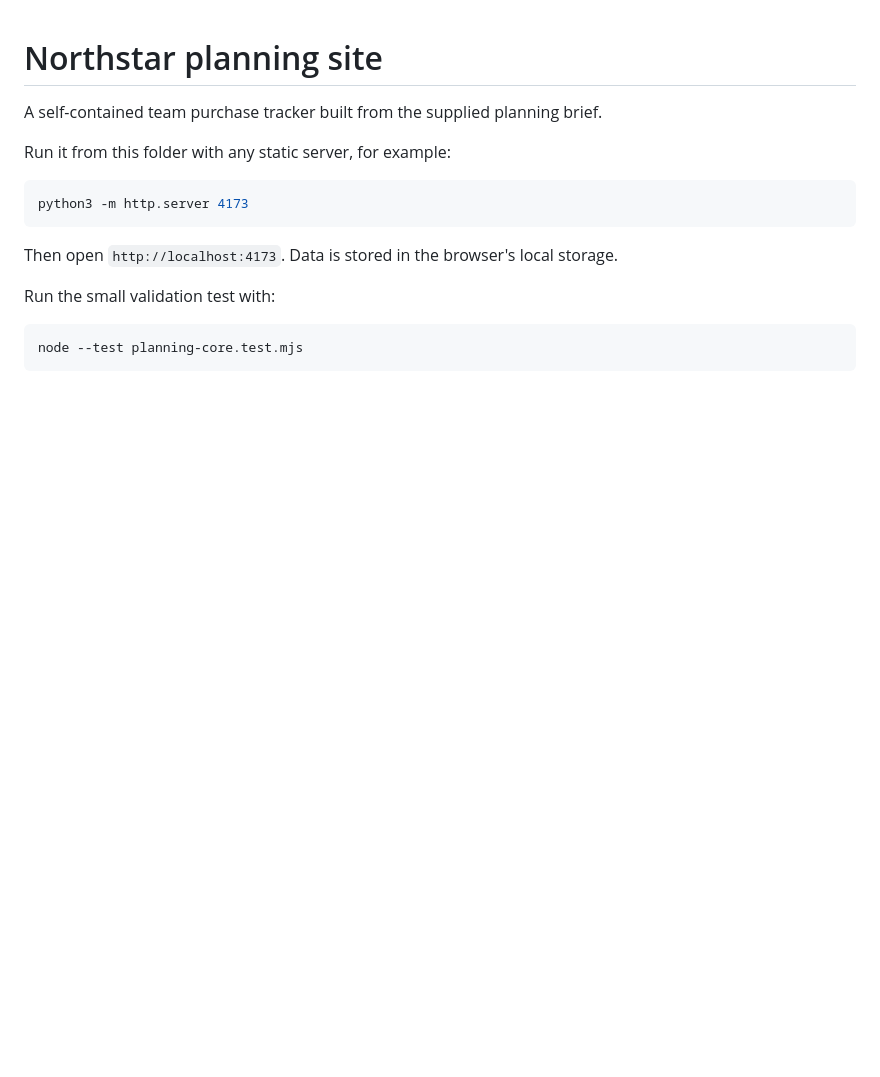
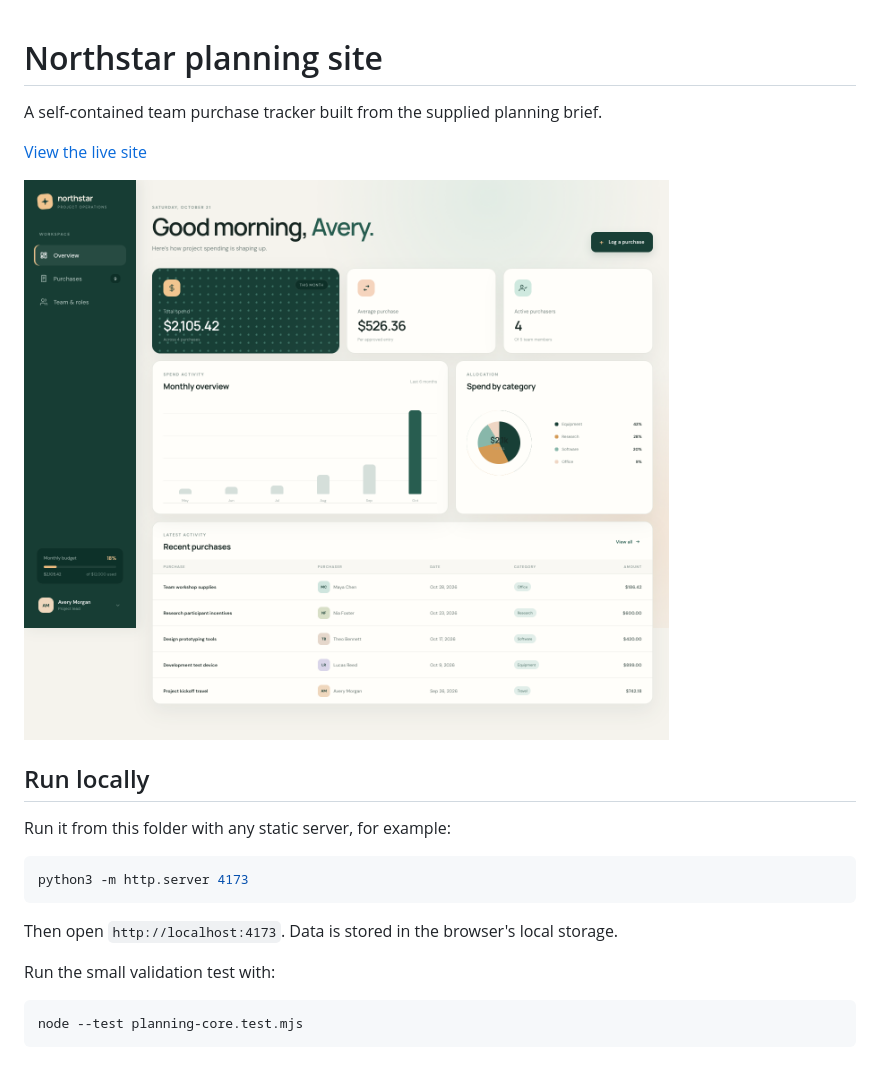
Before and after one commit to walruto/planning-site, a Markdown page: README.md, the part around the change. GitHub-like rendering; pictures changed too: docs/northstar-overview.png (added); blank space fills up the shorter version.

Commit message:
Show product preview in README

```diff
--- a/README.md
+++ b/README.md
@@ -1,6 +1,12 @@
 # Northstar planning site
 
 A self-contained team purchase tracker built from the supplied planning brief.
+
+[View the live site](https://planning-site-eight.vercel.app)
+
+![Northstar purchase planning dashboard](docs/northstar-overview.png)
+
+## Run locally
 
 Run it from this folder with any static server, for example:
 
```
